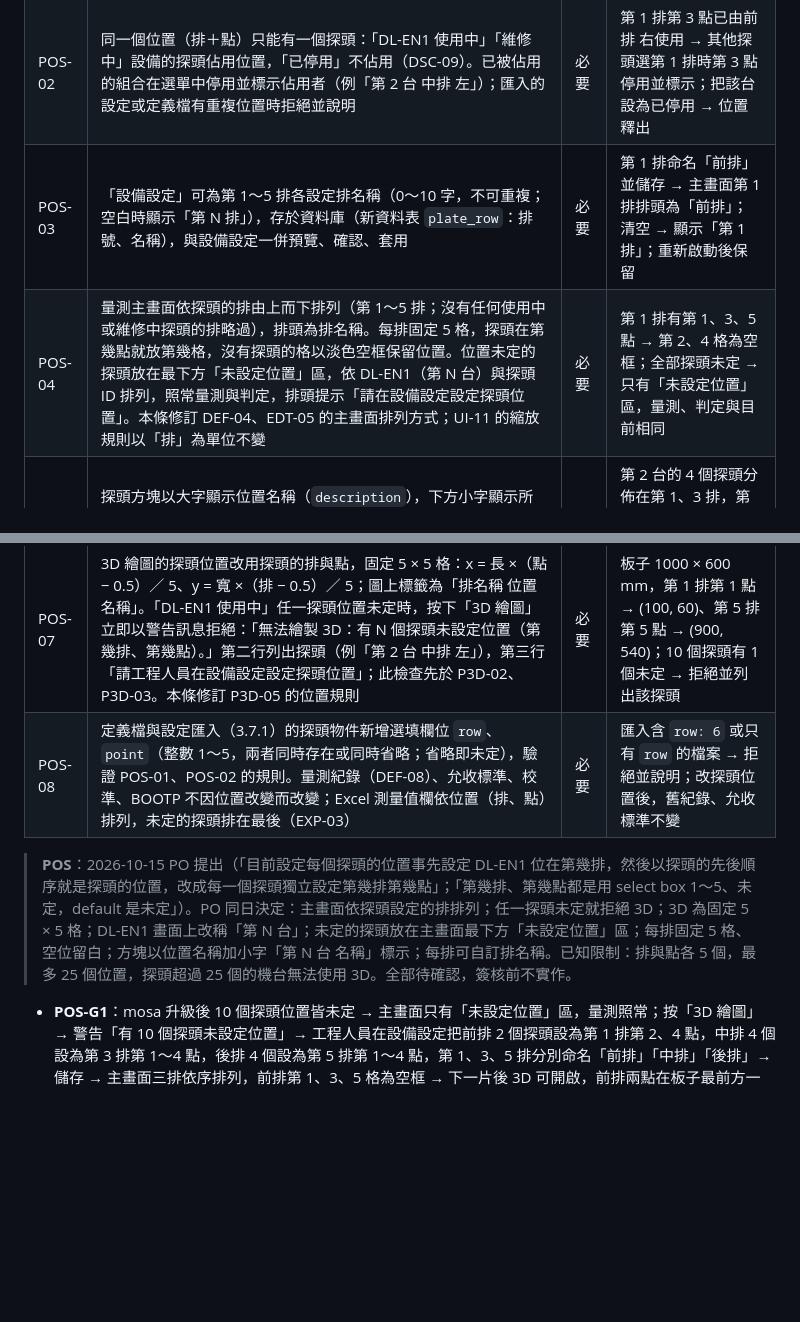
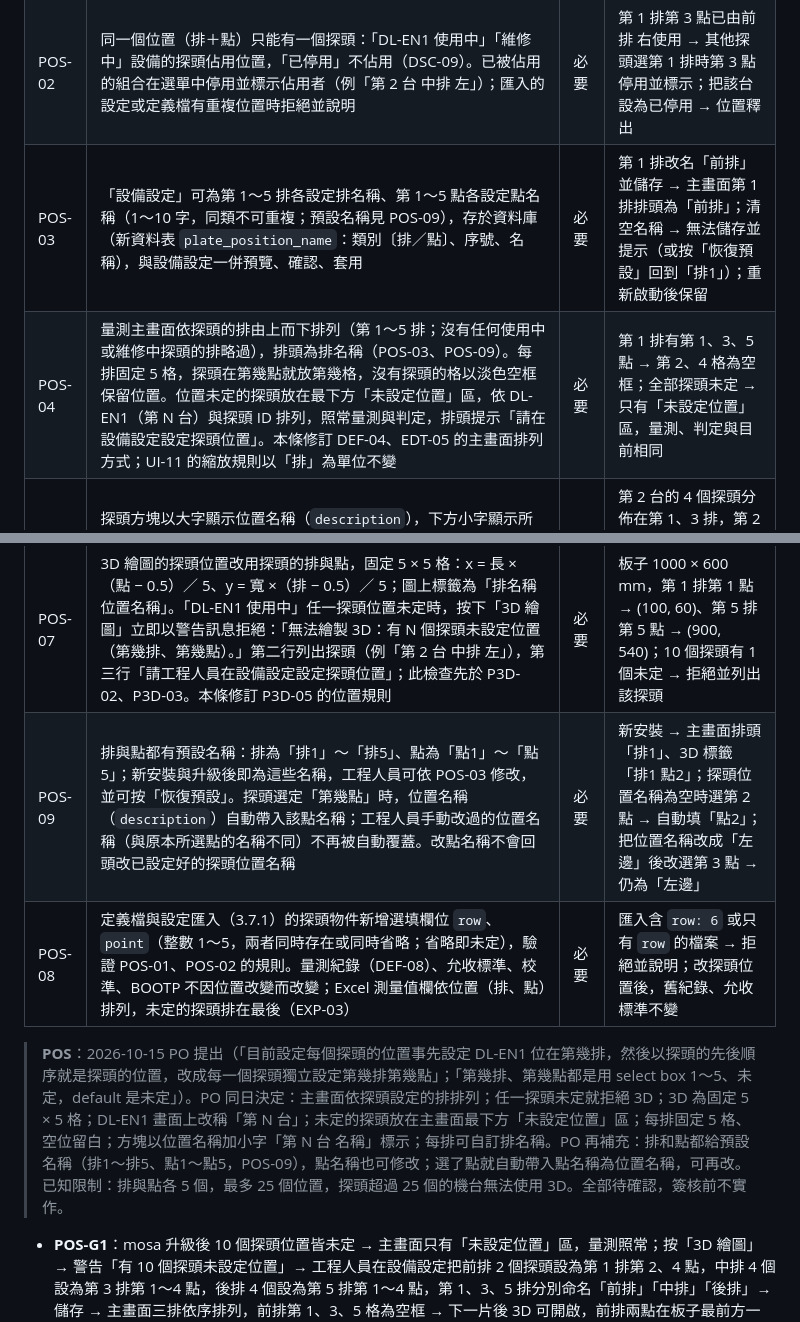
Before and after one commit to kuohsuming/in-win, a Markdown page: Downloads/表面平整檢查系統_需求規格書.md, 2 parts joined by grey strips. Rendered like a GitHub page; blank space fills up the shorter version.

Commit message:
Spec: POS-09 default row/point names (排1～5, 點1～5), point names editable
Co-Authored-By: Claude Opus 5.5 <noreply@anthropic.com>

```diff
--- a/Downloads/表面平整檢查系統_需求規格書.md
+++ b/Downloads/表面平整檢查系統_需求規格書.md
@@ -1073,14 +1073,15 @@ App 執行期間持續記錄設備網路上出現過的所有設備（凡發出
 | --- | --- | --- | --- |
 | POS-01 | 「設備設定」的探頭清單，每個探頭列有「第幾排」「第幾點」兩個下拉選單，選項皆為「未定」「1」～「5」，預設「未定」（新增的探頭與升級前已安裝的探頭都是未定）。只設定其中一個視為未完成：清單標示錯誤「位置須同時設定排與點，或都設為未定」，無法儲存。變更依 EDT-03 預覽、確認、套用 | 必要 | 新增探頭 → 兩個選單皆為「未定」；只選第 2 排、點仍未定 → 無法儲存並顯示原因；升級後開啟設定頁 → 現有探頭全部為未定 |
 | POS-02 | 同一個位置（排＋點）只能有一個探頭：「DL-EN1 使用中」「維修中」設備的探頭佔用位置，「已停用」不佔用（DSC-09）。已被佔用的組合在選單中停用並標示佔用者（例「第 2 台 中排 左」）；匯入的設定或定義檔有重複位置時拒絕並說明 | 必要 | 第 1 排第 3 點已由前排 右使用 → 其他探頭選第 1 排時第 3 點停用並標示；把該台設為已停用 → 位置釋出 |
-| POS-03 | 「設備設定」可為第 1～5 排各設定排名稱（0～10 字，不可重複；空白時顯示「第 N 排」），存於資料庫（新資料表 `plate_row`：排號、名稱），與設備設定一併預覽、確認、套用 | 必要 | 第 1 排命名「前排」並儲存 → 主畫面第 1 排排頭為「前排」；清空 → 顯示「第 1 排」；重新啟動後保留 |
-| POS-04 | 量測主畫面依探頭的排由上而下排列（第 1～5 排；沒有任何使用中或維修中探頭的排略過），排頭為排名稱。每排固定 5 格，探頭在第幾點就放第幾格，沒有探頭的格以淡色空框保留位置。位置未定的探頭放在最下方「未設定位置」區，依 DL-EN1（第 N 台）與探頭 ID 排列，照常量測與判定，排頭提示「請在設備設定設定探頭位置」。本條修訂 DEF-04、EDT-05 的主畫面排列方式；UI-11 的縮放規則以「排」為單位不變 | 必要 | 第 1 排有第 1、3、5 點 → 第 2、4 格為空框；全部探頭未定 → 只有「未設定位置」區，量測、判定與目前相同 |
+| POS-03 | 「設備設定」可為第 1～5 排各設定排名稱、第 1～5 點各設定點名稱（1～10 字，同類不可重複；預設名稱見 POS-09），存於資料庫（新資料表 `plate_position_name`：類別〔排／點〕、序號、名稱），與設備設定一併預覽、確認、套用 | 必要 | 第 1 排改名「前排」並儲存 → 主畫面第 1 排排頭為「前排」；清空名稱 → 無法儲存並提示（或按「恢復預設」回到「排1」）；重新啟動後保留 |
+| POS-04 | 量測主畫面依探頭的排由上而下排列（第 1～5 排；沒有任何使用中或維修中探頭的排略過），排頭為排名稱（POS-03、POS-09）。每排固定 5 格，探頭在第幾點就放第幾格，沒有探頭的格以淡色空框保留位置。位置未定的探頭放在最下方「未設定位置」區，依 DL-EN1（第 N 台）與探頭 ID 排列，照常量測與判定，排頭提示「請在設備設定設定探頭位置」。本條修訂 DEF-04、EDT-05 的主畫面排列方式；UI-11 的縮放規則以「排」為單位不變 | 必要 | 第 1 排有第 1、3、5 點 → 第 2、4 格為空框；全部探頭未定 → 只有「未設定位置」區，量測、判定與目前相同 |
 | POS-05 | 探頭方塊以大字顯示位置名稱（`description`），下方小字顯示所屬「第 N 台 DL-EN1 名稱」。整台 DL-EN1 的狀態標在該台每一個探頭的方塊上：偵測不到（設備異常，不論分佈在哪幾排）、維修中（灰色，不連線、不量測、不判定，位置保留，修訂 DSC-15 的主畫面顯示）、IP 不符；頂端摘要另外列出是哪一台 | 必要 | 第 2 台的 4 個探頭分佈在第 1、3 排，第 2 台斷線 → 兩排共 4 個方塊顯示「DL-EN1 偵測不到」，頂端摘要列「第 2 台 中排 偵測不到」 |
 | POS-06 | DL-EN1 的位置標籤（EDT-05，內部 `row-1`～`row-10` 不變）在畫面上改稱「第 N 台」：設定頁下拉選單「第 1 台」～「第 10 台」、清單名稱欄「第 N 台・名稱」、訊息、Excel 第二工作表；`name` 的意義改為 DL-EN1 名稱（不再是排名稱）。允收標準、量測紀錄、BOOTP 主機名稱的對應方式不變 | 必要 | 設定頁、主畫面、訊息與匯出檔中不再出現以 DL-EN1 為單位的「第 N 排」；升級前的量測紀錄與允收標準照常對應 |
 | POS-07 | 3D 繪圖的探頭位置改用探頭的排與點，固定 5 × 5 格：x = 長 ×（點 − 0.5）／ 5、y = 寬 ×（排 − 0.5）／ 5；圖上標籤為「排名稱 位置名稱」。「DL-EN1 使用中」任一探頭位置未定時，按下「3D 繪圖」立即以警告訊息拒絕：「無法繪製 3D：有 N 個探頭未設定位置（第幾排、第幾點）。」第二行列出探頭（例「第 2 台 中排 左」），第三行「請工程人員在設備設定設定探頭位置」；此檢查先於 P3D-02、P3D-03。本條修訂 P3D-05 的位置規則 | 必要 | 板子 1000 × 600 mm，第 1 排第 1 點 → (100, 60)、第 5 排第 5 點 → (900, 540)；10 個探頭有 1 個未定 → 拒絕並列出該探頭 |
+| POS-09 | 排與點都有預設名稱：排為「排1」～「排5」、點為「點1」～「點5」；新安裝與升級後即為這些名稱，工程人員可依 POS-03 修改，並可按「恢復預設」。探頭選定「第幾點」時，位置名稱（`description`）自動帶入該點名稱；工程人員手動改過的位置名稱（與原本所選點的名稱不同）不再被自動覆蓋。改點名稱不會回頭改已設定好的探頭位置名稱 | 必要 | 新安裝 → 主畫面排頭「排1」、3D 標籤「排1 點2」；探頭位置名稱為空時選第 2 點 → 自動填「點2」；把位置名稱改成「左邊」後改選第 3 點 → 仍為「左邊」 |
 | POS-08 | 定義檔與設定匯入（3.7.1）的探頭物件新增選填欄位 `row`、`point`（整數 1～5，兩者同時存在或同時省略；省略即未定），驗證 POS-01、POS-02 的規則。量測紀錄（DEF-08）、允收標準、校準、BOOTP 不因位置改變而改變；Excel 測量值欄依位置（排、點）排列，未定的探頭排在最後（EXP-03） | 必要 | 匯入含 `row: 6` 或只有 `row` 的檔案 → 拒絕並說明；改探頭位置後，舊紀錄、允收標準不變 |
 
-> **POS**：2026-10-15 PO 提出（「目前設定每個探頭的位置事先設定 DL-EN1 位在第幾排，然後以探頭的先後順序就是探頭的位置，改成每一個探頭獨立設定第幾排第幾點」；「第幾排、第幾點都是用 select box 1～5、未定，default 是未定」）。PO 同日決定：主畫面依探頭設定的排排列；任一探頭未定就拒絕 3D；3D 為固定 5 × 5 格；DL-EN1 畫面上改稱「第 N 台」；未定的探頭放在主畫面最下方「未設定位置」區；每排固定 5 格、空位留白；方塊以位置名稱加小字「第 N 台 名稱」標示；每排可自訂排名稱。已知限制：排與點各 5 個，最多 25 個位置，探頭超過 25 個的機台無法使用 3D。全部待確認，簽核前不實作。
+> **POS**：2026-10-15 PO 提出（「目前設定每個探頭的位置事先設定 DL-EN1 位在第幾排，然後以探頭的先後順序就是探頭的位置，改成每一個探頭獨立設定第幾排第幾點」；「第幾排、第幾點都是用 select box 1～5、未定，default 是未定」）。PO 同日決定：主畫面依探頭設定的排排列；任一探頭未定就拒絕 3D；3D 為固定 5 × 5 格；DL-EN1 畫面上改稱「第 N 台」；未定的探頭放在主畫面最下方「未設定位置」區；每排固定 5 格、空位留白；方塊以位置名稱加小字「第 N 台 名稱」標示；每排可自訂排名稱。PO 再補充：排和點都給預設名稱（排1～排5、點1～點5，POS-09），點名稱也可修改；選了點就自動帶入點名稱為位置名稱，可再改。已知限制：排與點各 5 個，最多 25 個位置，探頭超過 25 個的機台無法使用 3D。全部待確認，簽核前不實作。
 
 - **POS-G1**：mosa 升級後 10 個探頭位置皆未定 → 主畫面只有「未設定位置」區，量測照常；按「3D 繪圖」→ 警告「有 10 個探頭未設定位置」→ 工程人員在設備設定把前排 2 個探頭設為第 1 排第 2、4 點，中排 4 個設為第 3 排第 1～4 點，後排 4 個設為第 5 排第 1～4 點，第 1、3、5 排分別命名「前排」「中排」「後排」→ 儲存 → 主畫面三排依序排列，前排第 1、3、5 格為空框 → 下一片後 3D 可開啟，前排兩點在板子最前方一排、長度方向 30% 與 70% 處（第 2、4 格）。
 - **POS-G2**：第 2 台 DL-EN1 的探頭分別裝在第 1 排第 5 點與第 3 排第 1～3 點 → 第 2 台斷線 → 第 1、3 排共 4 個方塊顯示「DL-EN1 偵測不到」，頂端摘要列出「第 2 台」→ 恢復後自動恢復。
```
Also changed, not shown: other parts of Downloads/表面平整檢查系統_需求規格書.md (+1 -1 lines), 1 other file.
